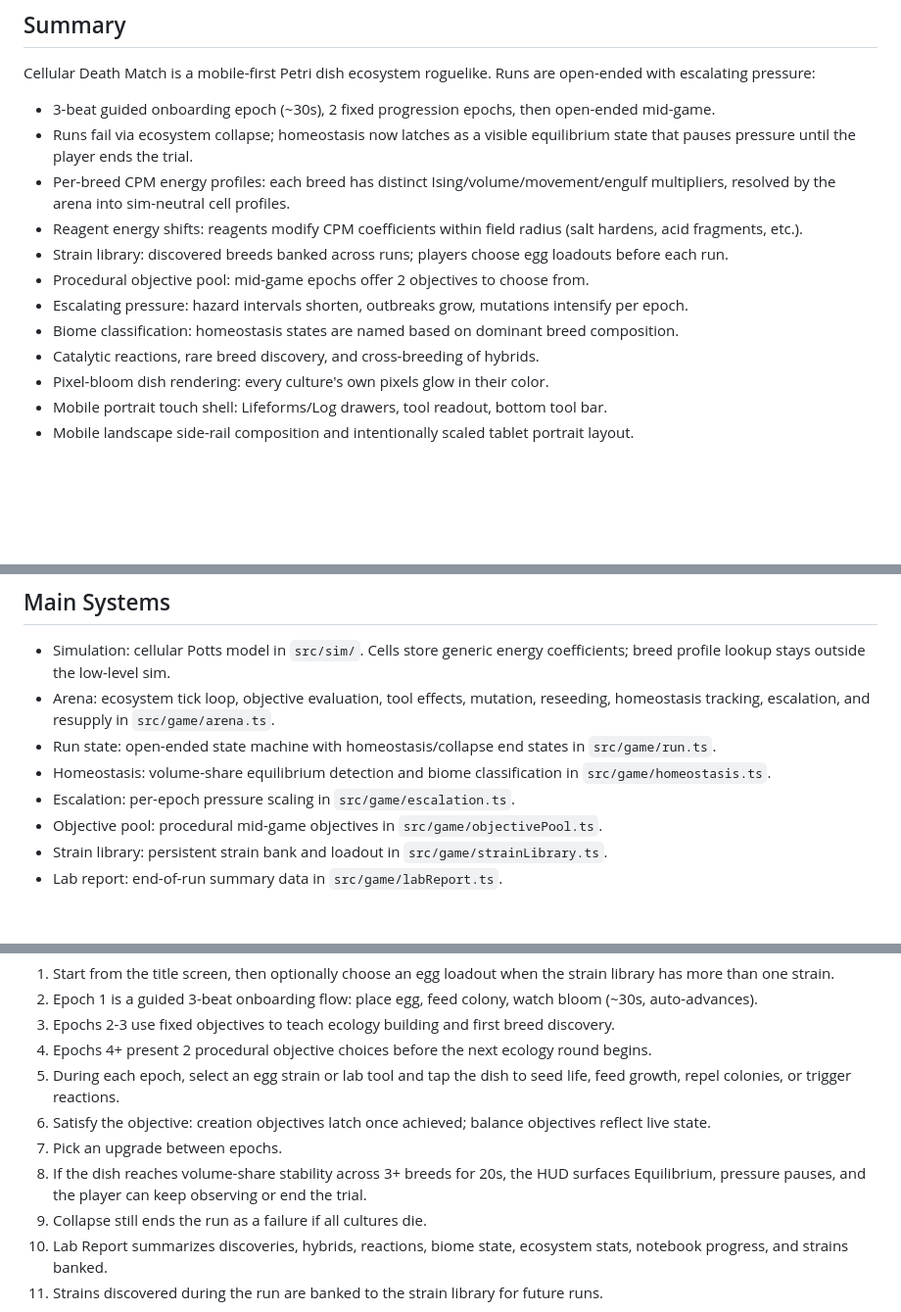
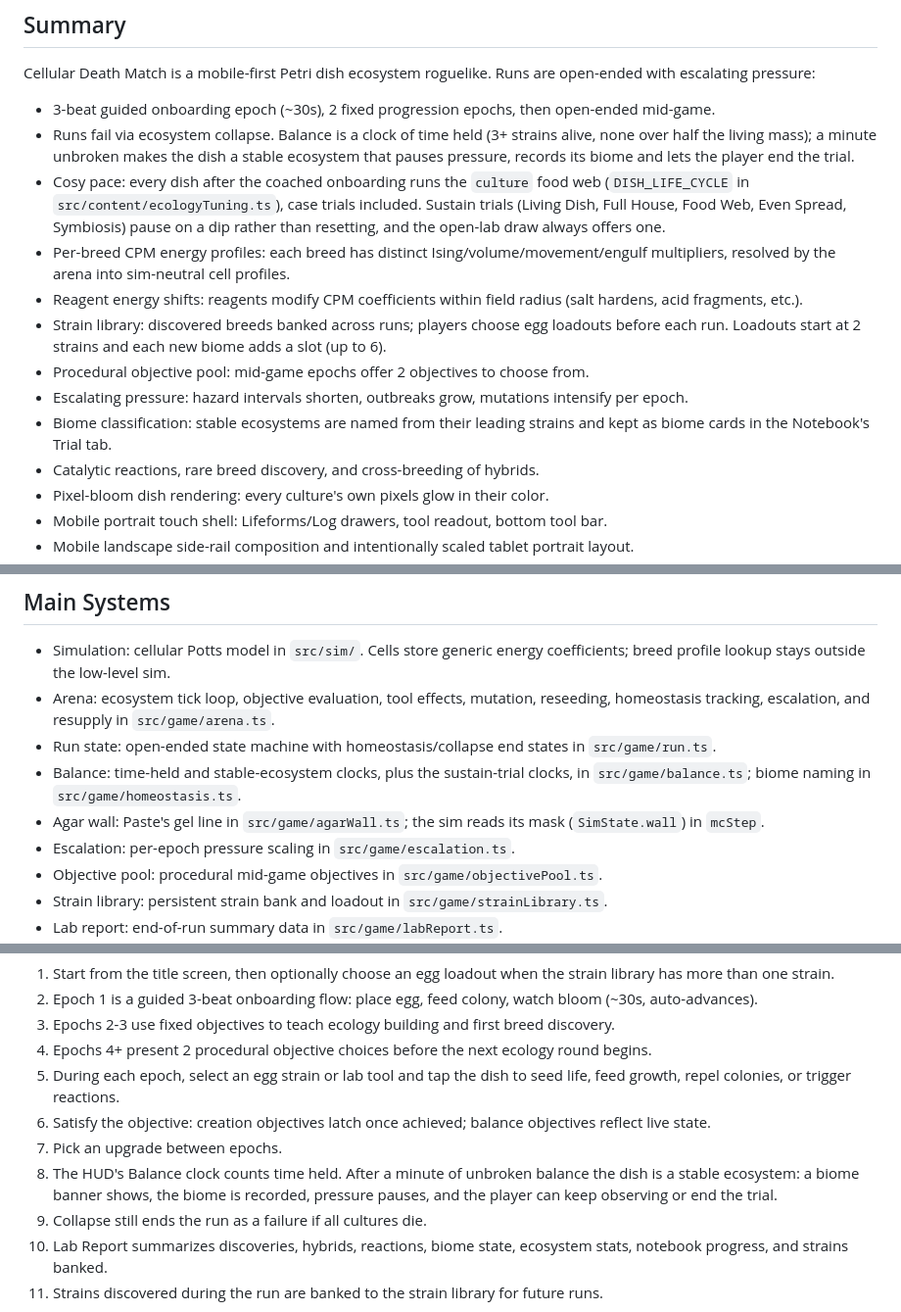
Before and after one commit to Johnny-Z13/cellular-death-match, a Markdown page: docs/current-state.md, 3 parts joined by grey strips. Shown at 98% size. Rendered like a GitHub page; blank space fills up the shorter version.

Commit message:
Docs: current state covers Balance, the agar wall and the cosy pace
Co-Authored-By: Claude Opus 5.5 <noreply@anthropic.com>

```diff
--- a/docs/current-state.md
+++ b/docs/current-state.md
@@ -7,13 +7,14 @@ Last updated: 2026-10-09 (legibility overhaul, branch `ux/legibility-overhaul`)
 Cellular Death Match is a mobile-first Petri dish ecosystem roguelike. Runs are open-ended with escalating pressure:
 
 - 3-beat guided onboarding epoch (~30s), 2 fixed progression epochs, then open-ended mid-game.
-- Runs fail via ecosystem collapse; homeostasis now latches as a visible equilibrium state that pauses pressure until the player ends the trial.
+- Runs fail via ecosystem collapse. Balance is a clock of time held (3+ strains alive, none over half the living mass); a minute unbroken makes the dish a stable ecosystem that pauses pressure, records its biome and lets the player end the trial.
+- Cosy pace: every dish after the coached onboarding runs the `culture` food web (`DISH_LIFE_CYCLE` in `src/content/ecologyTuning.ts`), case trials included. Sustain trials (Living Dish, Full House, Food Web, Even Spread, Symbiosis) pause on a dip rather than resetting, and the open-lab draw always offers one.
 - Per-breed CPM energy profiles: each breed has distinct Ising/volume/movement/engulf multipliers, resolved by the arena into sim-neutral cell profiles.
 - Reagent energy shifts: reagents modify CPM coefficients within field radius (salt hardens, acid fragments, etc.).
-- Strain library: discovered breeds banked across runs; players choose egg loadouts before each run.
+- Strain library: discovered breeds banked across runs; players choose egg loadouts before each run. Loadouts start at 2 strains and each new biome adds a slot (up to 6).
 - Procedural objective pool: mid-game epochs offer 2 objectives to choose from.
 - Escalating pressure: hazard intervals shorten, outbreaks grow, mutations intensify per epoch.
-- Biome classification: homeostasis states are named based on dominant breed composition.
+- Biome classification: stable ecosystems are named from their leading strains and kept as biome cards in the Notebook's Trial tab.
 - Catalytic reactions, rare breed discovery, and cross-breeding of hybrids.
 - Pixel-bloom dish rendering: every culture's own pixels glow in their color.
 - Mobile portrait touch shell: Lifeforms/Log drawers, tool readout, bottom tool bar.
@@ -39,7 +40,8 @@ Details, evidence and open questions: [`docs/ux-legibility/README.md`](./ux-legi
 - Simulation: cellular Potts model in `src/sim/`. Cells store generic energy coefficients; breed profile lookup stays outside the low-level sim.
 - Arena: ecosystem tick loop, objective evaluation, tool effects, mutation, reseeding, homeostasis tracking, escalation, and resupply in `src/game/arena.ts`.
 - Run state: open-ended state machine with homeostasis/collapse end states in `src/game/run.ts`.
-- Homeostasis: volume-share equilibrium detection and biome classification in `src/game/homeostasis.ts`.
+- Balance: time-held and stable-ecosystem clocks, plus the sustain-trial clocks, in `src/game/balance.ts`; biome naming in `src/game/homeostasis.ts`.
+- Agar wall: Paste's gel line in `src/game/agarWall.ts`; the sim reads its mask (`SimState.wall`) in `mcStep`.
 - Escalation: per-epoch pressure scaling in `src/game/escalation.ts`.
 - Objective pool: procedural mid-game objectives in `src/game/objectivePool.ts`.
 - Strain library: persistent strain bank and loadout in `src/game/strainLibrary.ts`.
@@ -68,7 +70,7 @@ Details, evidence and open questions: [`docs/ux-legibility/README.md`](./ux-legi
 5. During each epoch, select an egg strain or lab tool and tap the dish to seed life, feed growth, repel colonies, or trigger reactions.
 6. Satisfy the objective: creation objectives latch once achieved; balance objectives reflect live state.
 7. Pick an upgrade between epochs.
-8. If the dish reaches volume-share stability across 3+ breeds for 20s, the HUD surfaces Equilibrium, pressure pauses, and the player can keep observing or end the trial.
+8. The HUD's Balance clock counts time held. After a minute of unbroken balance the dish is a stable ecosystem: a biome banner shows, the biome is recorded, pressure pauses, and the player can keep observing or end the trial.
 9. Collapse still ends the run as a failure if all cultures die.
 10. Lab Report summarizes discoveries, hybrids, reactions, biome state, ecosystem stats, notebook progress, and strains banked.
 11. Strains discovered during the run are banked to the strain library for future runs.
```
Also changed, not shown: other parts of docs/current-state.md (+1 -1 lines).
